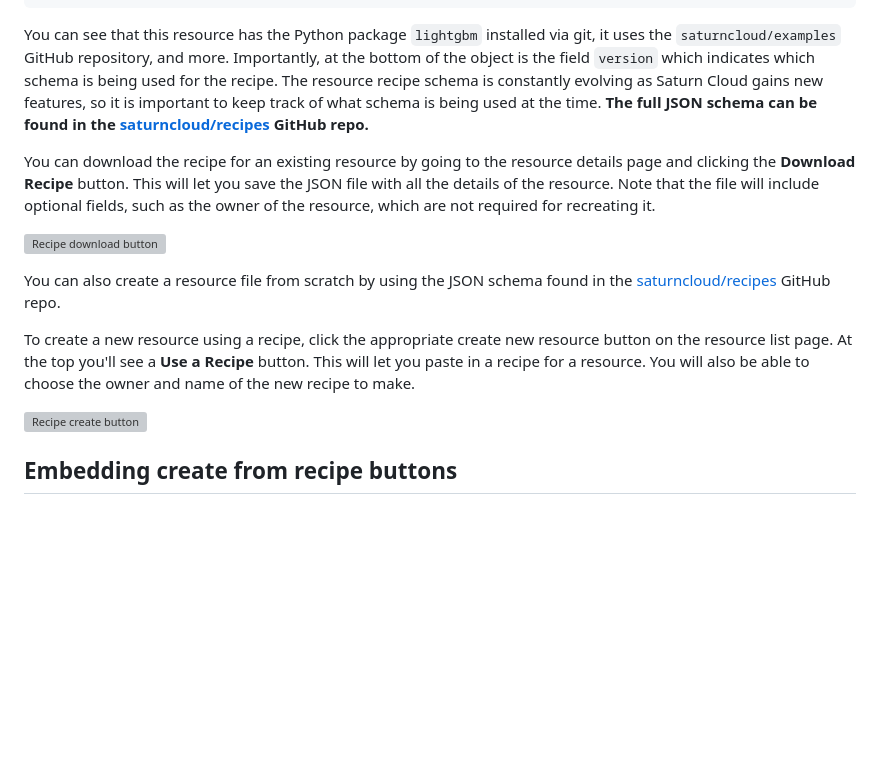
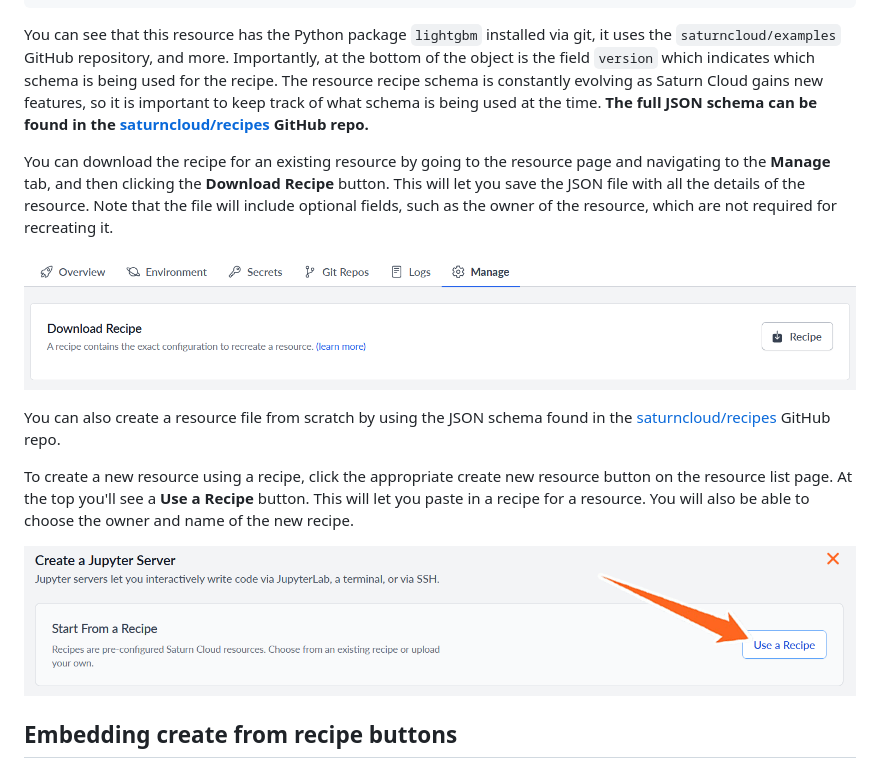
Before and after one commit to saturncloud/documentation, a Markdown page: docs/using-saturn-cloud/recipes.md, the part around one of its changes. Rendered like a GitHub page; pictures changed too: images/docs/recipe-create-button-arrow.png (added), images/docs/recipe-download-button-new.png (added); blank space fills up the shorter version; grey boxes are pictures that could not be loaded.

Commit message:
Regenerating markdown

````diff
--- a/docs/using-saturn-cloud/recipes.md
+++ b/docs/using-saturn-cloud/recipes.md
@@ -37,24 +36,19 @@ connected Dask cluster, the git repos used, and more. Here is a simple example o
 }
 ```
 
-You can see that this resource has the Python package `lightgbm` installed via git, it uses the `saturncloud/examples` GitHub repository,
-and more. Importantly, at the bottom of the object is the field `version` which indicates which schema is being used for the recipe. The
-resource recipe schema is constantly evolving as Saturn Cloud gains new features, so it is important to keep track of what schema is being used
-at the time. **The full JSON schema can be found in the [saturncloud/recipes](https://github.com/saturncloud/recipes) GitHub repo.**
+You can see that this resource has the Python package `lightgbm` installed via git, it uses the `saturncloud/examples` GitHub repository, and more. Importantly, at the bottom of the object is the field `version` which indicates which schema is being used for the recipe. The resource recipe schema is constantly evolving as Saturn Cloud gains new features, so it is important to keep track of what schema is being used at the time. **The full JSON schema can be found in the [saturncloud/recipes](https://github.com/saturncloud/recipes) GitHub repo.**
 
-You can download the recipe for an existing resource by going to the resource details page and clicking the **Download Recipe** button. This
-will let you save the JSON file with all the details of the resource. Note that the file will include optional fields, such as the owner of the resource,
-which are not required for recreating it.
+You can download the recipe for an existing resource by going to the resource page and navigating to the **Manage** tab, and then clicking the **Download Recipe** button. This will let you save the JSON file with all the details of the resource. Note that the file will include optional fields, such as the owner of the resource, which are not required for recreating it.
 
-![Recipe download button](/images/docs/recipe-download-button.png "doc-image")
+![Recipe download button](/images/docs/recipe-download-button-new.png "doc-image")
 
 You can also create a resource file from scratch by using the JSON schema found in the [saturncloud/recipes](https://github.com/saturncloud/recipes) GitHub repo.
 
 To create a new resource using a recipe, click the appropriate create new resource button on the resource list page.
 At the top you'll see a **Use a Recipe** button. This will let you paste in a recipe for a resource. You will also be able to choose
-the owner and name of the new recipe to make.
+the owner and name of the new recipe.
 
-![Recipe create button](/images/docs/recipe-create-button.png "doc-image")
+![Arrow pointing at recipe create button](/images/docs/recipe-create-button-arrow.png "doc-image")
 
 ## Embedding create from recipe buttons
 
````
Also changed, not shown: other parts of docs/using-saturn-cloud/recipes.md (+1 -2 lines).
